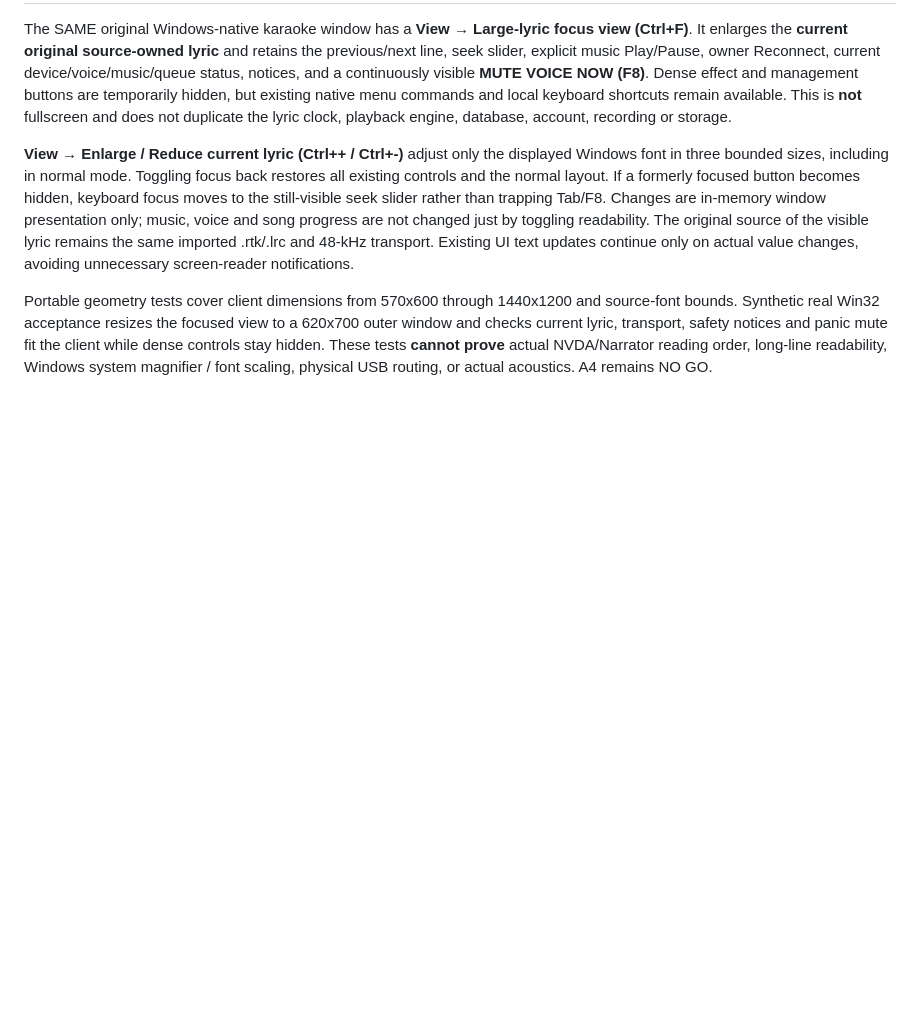
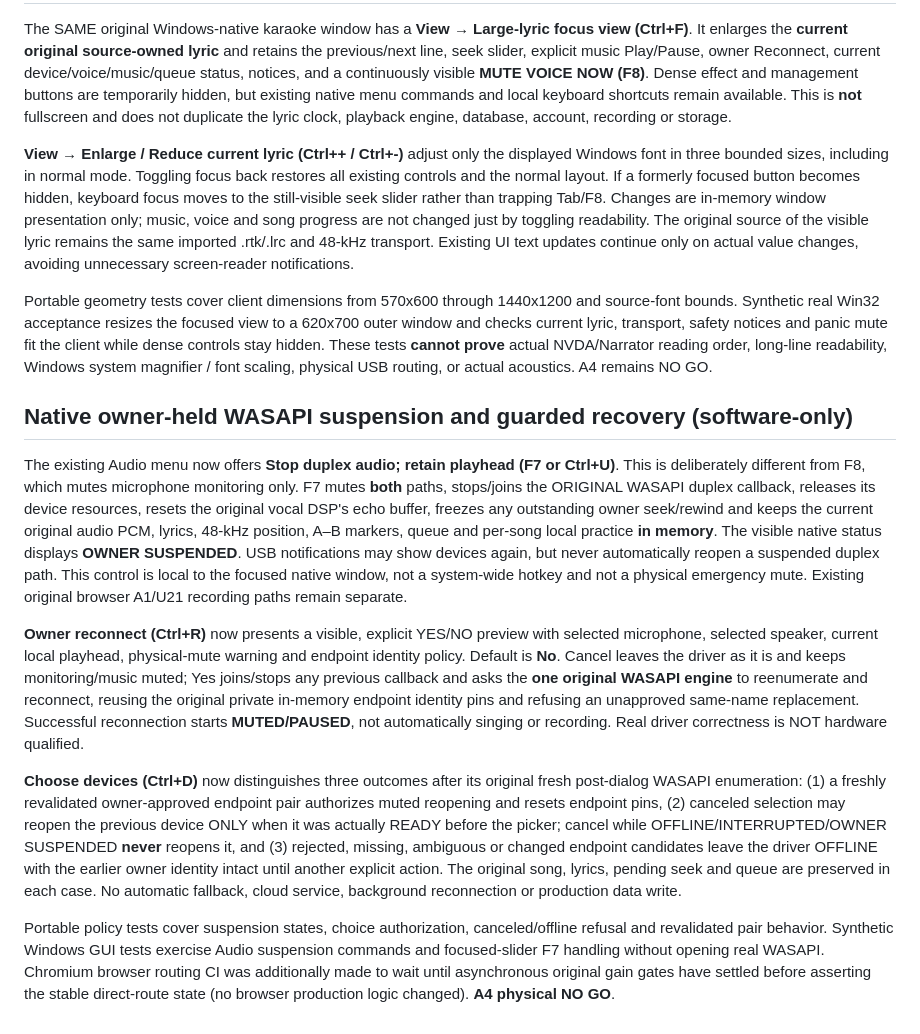
Before and after one commit to thiepn/karaoke, a Markdown page: native/a3/README.md, the part around the change. Drawn GitHub-style; blank space fills up the shorter version.

Commit message:
docs(native): owner-held WASAPI suspension and explicitly approved route recovery NO_GO gates

```diff
--- a/native/a3/README.md
+++ b/native/a3/README.md
@@ -154,3 +154,13 @@ The SAME original Windows-native karaoke window has a **View → Large-lyric foc
 **View → Enlarge / Reduce current lyric (Ctrl++ / Ctrl+-)** adjust only the displayed Windows font in three bounded sizes, including in normal mode. Toggling focus back restores all existing controls and the normal layout. If a formerly focused button becomes hidden, keyboard focus moves to the still-visible seek slider rather than trapping Tab/F8. Changes are in-memory window presentation only; music, voice and song progress are not changed just by toggling readability. The original source of the visible lyric remains the same imported .rtk/.lrc and 48-kHz transport. Existing UI text updates continue only on actual value changes, avoiding unnecessary screen-reader notifications.
 
 Portable geometry tests cover client dimensions from 570x600 through 1440x1200 and source-font bounds. Synthetic real Win32 acceptance resizes the focused view to a 620x700 outer window and checks current lyric, transport, safety notices and panic mute fit the client while dense controls stay hidden. These tests **cannot prove** actual NVDA/Narrator reading order, long-line readability, Windows system magnifier / font scaling, physical USB routing, or actual acoustics. A4 remains NO GO.
+
+## Native owner-held WASAPI suspension and guarded recovery (software-only)
+
+The existing Audio menu now offers **Stop duplex audio; retain playhead (F7 or Ctrl+U)**. This is deliberately different from F8, which mutes microphone monitoring only. F7 mutes **both** paths, stops/joins the ORIGINAL WASAPI duplex callback, releases its device resources, resets the original vocal DSP's echo buffer, freezes any outstanding owner seek/rewind and keeps the current original audio PCM, lyrics, 48-kHz position, A–B markers, queue and per-song local practice **in memory**. The visible native status displays **OWNER SUSPENDED**. USB notifications may show devices again, but never automatically reopen a suspended duplex path. This control is local to the focused native window, not a system-wide hotkey and not a physical emergency mute. Existing original browser A1/U21 recording paths remain separate.
+
+**Owner reconnect (Ctrl+R)** now presents a visible, explicit YES/NO preview with selected microphone, selected speaker, current local playhead, physical-mute warning and endpoint identity policy. Default is **No**. Cancel leaves the driver as it is and keeps monitoring/music muted; Yes joins/stops any previous callback and asks the **one original WASAPI engine** to reenumerate and reconnect, reusing the original private in-memory endpoint identity pins and refusing an unapproved same-name replacement. Successful reconnection starts **MUTED/PAUSED**, not automatically singing or recording. Real driver correctness is NOT hardware qualified.
+
+**Choose devices (Ctrl+D)** now distinguishes three outcomes after its original fresh post-dialog WASAPI enumeration: (1) a freshly revalidated owner-approved endpoint pair authorizes muted reopening and resets endpoint pins, (2) canceled selection may reopen the previous device ONLY when it was actually READY before the picker; cancel while OFFLINE/INTERRUPTED/OWNER SUSPENDED **never** reopens it, and (3) rejected, missing, ambiguous or changed endpoint candidates leave the driver OFFLINE with the earlier owner identity intact until another explicit action. The original song, lyrics, pending seek and queue are preserved in each case. No automatic fallback, cloud service, background reconnection or production data write.
+
+Portable policy tests cover suspension states, choice authorization, canceled/offline refusal and revalidated pair behavior. Synthetic Windows GUI tests exercise Audio suspension commands and focused-slider F7 handling without opening real WASAPI. Chromium browser routing CI was additionally made to wait until asynchronous original gain gates have settled before asserting the stable direct-route state (no browser production logic changed). **A4 physical NO GO**.
```
Also changed, not shown: docs/A3_OWNER_HARDWARE_ACCEPTANCE.md (+8 -0 lines).
